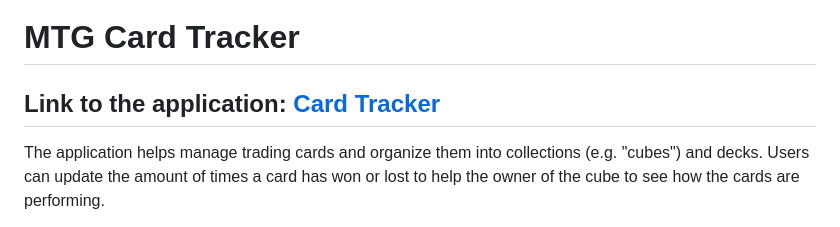
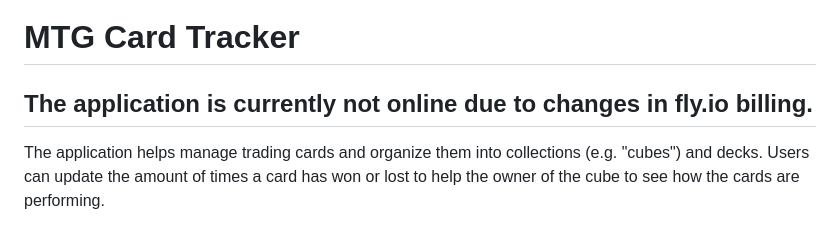
Before and after one commit to Regularmute/MTGCardTracker, a Markdown page: README.md, the part around the change. Rendered like a GitHub page.

```diff
--- a/README.md
+++ b/README.md
@@ -1,6 +1,6 @@
 # MTG Card Tracker
 
-<h2>Link to the application: <a href="https://card-tracker.fly.dev/"> Card Tracker </a> </h2>
+<h2>The application is currently not online due to changes in fly.io billing.</h2>
 
 The application helps manage trading cards and organize them into collections (e.g. "cubes") and decks. Users can update the amount of times a card has won or lost to help the owner of the cube to see how the cards are performing.
 
```
